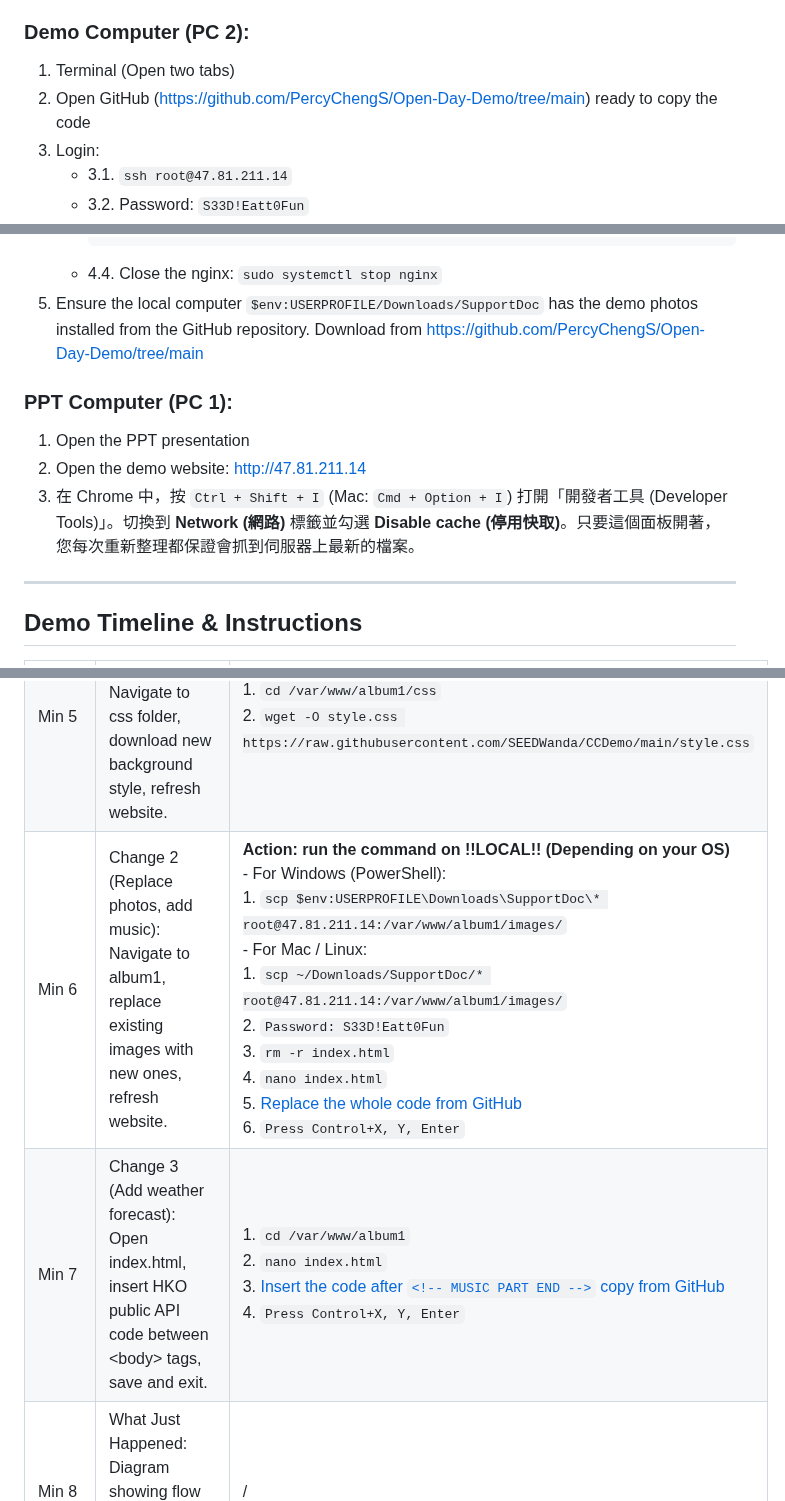
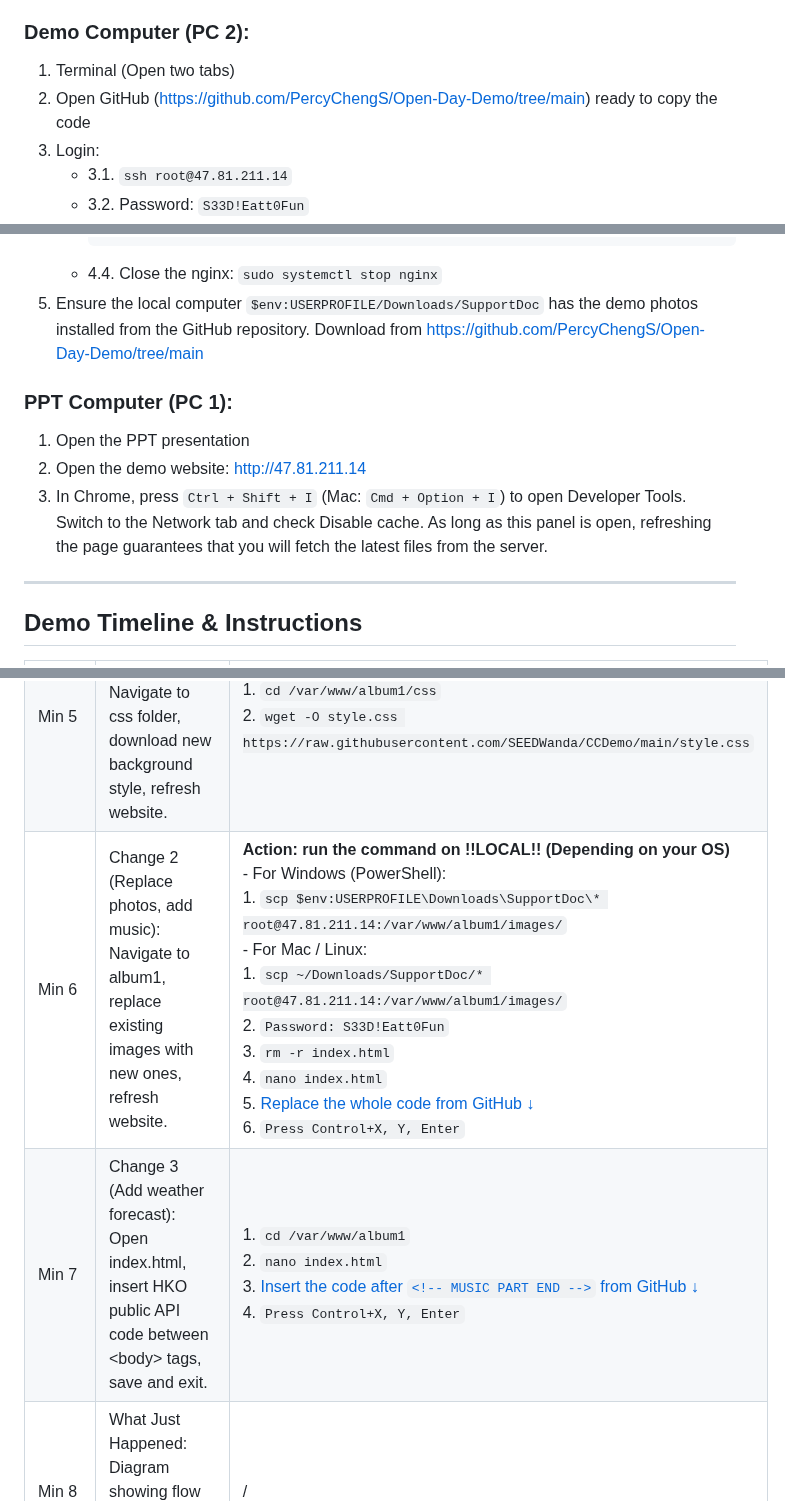
Before and after one commit to PercyChengS/Open-Day-Demo, a Markdown page: README.md, 3 parts joined by grey strips. Rendered like a GitHub page.

````diff
--- a/README.md
+++ b/README.md
@@ -4,7 +4,7 @@
 
 ### Demo Computer (PC 2):
 1. Terminal (Open two tabs)
-2. Open GitHub ([https://github.com/PercyChengS/Open-Day-Demo/tree/main](https://github.com/PercyChengS/Open-Day-Demo/tree/main)) ready to copy the code
+2. Open GitHub (https://github.com/PercyChengS/Open-Day-Demo/tree/main) ready to copy the code
 3. Login:
    - 3.1. `ssh root@47.81.211.14`
    - 3.2. Password: `S33D!Eatt0Fun`
@@ -16,12 +16,12 @@
      sudo git clone https://github.com/PercyChengS/Open-Day-Demo.git /tmp/open-day-demo && sudo cp -r /tmp/open-day-demo/album1/. /var/www/album1 && sudo rm -rf /tmp/open-day-demo
      ```
    - 4.4. Close the nginx: `sudo systemctl stop nginx`
-5. Ensure the local computer `$env:USERPROFILE/Downloads/SupportDoc` has the demo photos installed from the GitHub repository. Download from [https://github.com/PercyChengS/Open-Day-Demo/tree/main](https://github.com/PercyChengS/Open-Day-Demo/tree/main)
+5. Ensure the local computer `$env:USERPROFILE/Downloads/SupportDoc` has the demo photos installed from the GitHub repository. Download from https://github.com/PercyChengS/Open-Day-Demo/tree/main
 
 ### PPT Computer (PC 1):
 1. Open the PPT presentation
-2. Open the demo website: [http://47.81.211.14](http://47.81.211.14)
-3. 在 Chrome 中，按 `Ctrl + Shift + I` (Mac: `Cmd + Option + I`) 打開「開發者工具 (Developer Tools)」。切換到 **Network (網路)** 標籤並勾選 **Disable cache (停用快取)**。只要這個面板開著，您每次重新整理都保證會抓到伺服器上最新的檔案。
+2. Open the demo website: http://47.81.211.14
+3. In Chrome, press `Ctrl + Shift + I` (Mac: `Cmd + Option + I`) to open Developer Tools. Switch to the Network tab and check Disable cache. As long as this panel is open, refreshing the page guarantees that you will fetch the latest files from the server.
 
 ---
 
@@ -35,8 +35,8 @@
 | Min 3 (con't) | Prepare directory for deployment. | 1. `cd /var/www/`<br/>2. `rm -r album1` |
 | Min 4 | Launching the Photo Album: Present QR code and link for audience to scan and view on phones. | 1. `cd /var/www/`<br/>2. `sudo git clone https://github.com/ngsanluk/bootstrap-album /var/www/album1` |
 | Min 5 | Change 1 (Change background): Navigate to css folder, download new background style, refresh website. | 1. `cd /var/www/album1/css`<br/>2. `wget -O style.css https://raw.githubusercontent.com/SEEDWanda/CCDemo/main/style.css` |
-| Min 6 | Change 2 (Replace photos, add music): Navigate to album1, replace existing images with new ones, refresh website. | **Action: run the command on !!LOCAL!! (Depending on your OS)**<br/>- For Windows (PowerShell):<br/>1. `scp $env:USERPROFILE\Downloads\SupportDoc\* root@47.81.211.14:/var/www/album1/images/`<br/>- For Mac / Linux:<br/>1. `scp ~/Downloads/SupportDoc/* root@47.81.211.14:/var/www/album1/images/`<br/>2. `Password: S33D!Eatt0Fun`<br/>3. `rm -r index.html`<br/>4. `nano index.html`<br/>5. [Replace the whole code from GitHub](https://github.com/PercyChengS/Open-Day-Demo/blob/main/README.md#min-6-replace-photos--add-music)<br/>6. `Press Control+X, Y, Enter` |
-| Min 7 | Change 3 (Add weather forecast): Open index.html, insert HKO public API code between &lt;body&gt; tags, save and exit. | 1. `cd /var/www/album1`<br/>2. `nano index.html`<br/>3. [Insert the code after `<!-- MUSIC PART END -->` copy from GitHub](https://github.com/PercyChengS/Open-Day-Demo/blob/main/README.md#min-7-hko-weather-forecast-api-code)<br/>4. `Press Control+X, Y, Enter` |
+| Min 6 | Change 2 (Replace photos, add music): Navigate to album1, replace existing images with new ones, refresh website. | **Action: run the command on !!LOCAL!! (Depending on your OS)**<br/>- For Windows (PowerShell):<br/>1. `scp $env:USERPROFILE\Downloads\SupportDoc\* root@47.81.211.14:/var/www/album1/images/`<br/>- For Mac / Linux:<br/>1. `scp ~/Downloads/SupportDoc/* root@47.81.211.14:/var/www/album1/images/`<br/>2. `Password: S33D!Eatt0Fun`<br/>3. `rm -r index.html`<br/>4. `nano index.html`<br/>5. [Replace the whole code from GitHub ↓](#min-6-replace-photos--add-music)<br/>6. `Press Control+X, Y, Enter` |
+| Min 7 | Change 3 (Add weather forecast): Open index.html, insert HKO public API code between &lt;body&gt; tags, save and exit. | 1. `cd /var/www/album1`<br/>2. `nano index.html`<br/>3. [Insert the code after `<!-- MUSIC PART END -->` from GitHub ↓](#min-7-hko-weather-forecast-api-code)<br/>4. `Press Control+X, Y, Enter` |
 | Min 8 | What Just Happened: Diagram showing flow from Laptop -> Cloud -> Phone. | / |
 | Min 9 | Why This Matters: Career relevance and student's before-and-after learning transformation. | / |
 | Min 10 | Closing: QR code still live, final concluding statement. | / |
````
Also changed, not shown: other parts of README.md (+4 -0 lines).
